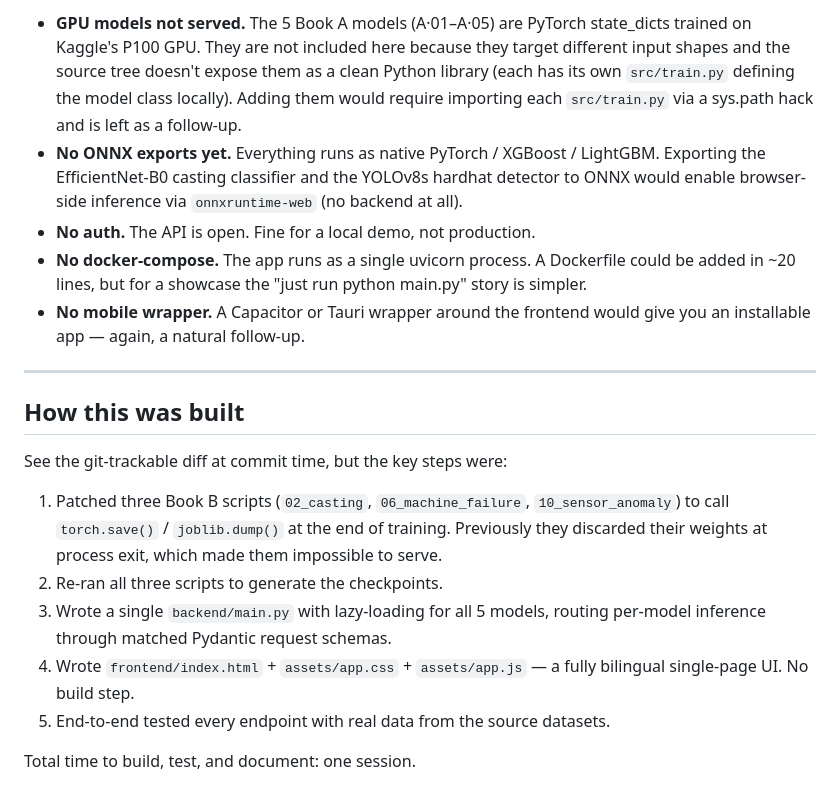
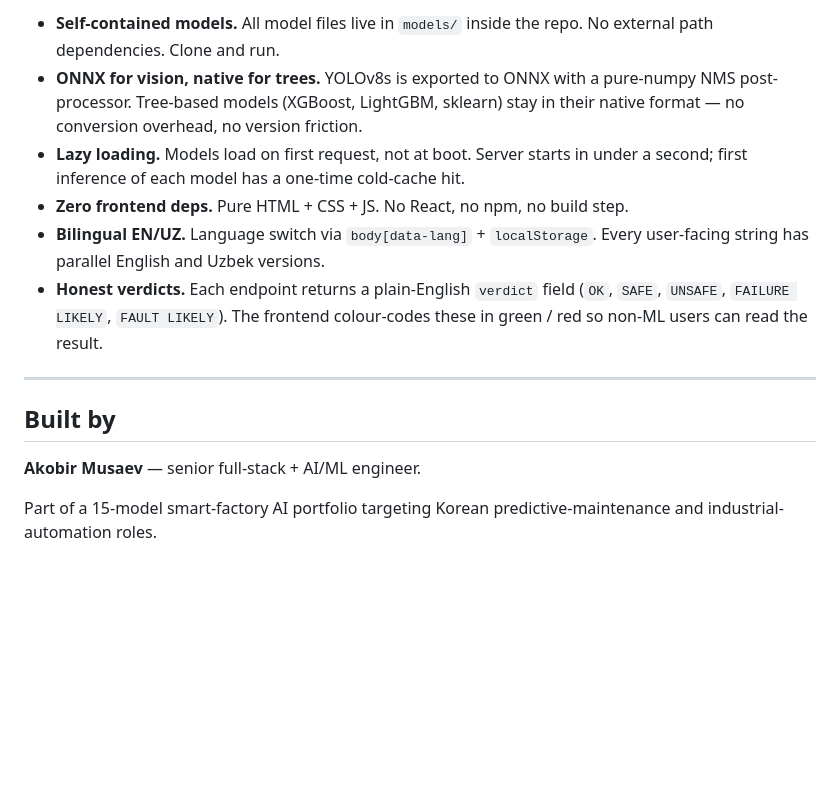
Before and after one commit to MusaevAkobirSanokulUgli/smart-factory-ai, a Markdown page: README.md, the part around one of its changes. GitHub-like rendering; blank space fills up the shorter version.

```diff
--- a/README.md
+++ b/README.md
@@ -223,36 +175,23 @@ be sent as `null` or omitted (will be imputed by the saved `SimpleImputer`).
 
-- **GPU models not served.** The 5 Book A models (A·01–A·05) are PyTorch
-  state_dicts trained on Kaggle's P100 GPU. They are not included here
-  because they target different input shapes and the source tree doesn't
-  expose them as a clean Python library (each has its own `src/train.py`
-  defining the model class locally). Adding them would require importing
-  each `src/train.py` via a sys.path hack and is left as a follow-up.
-- **No ONNX exports yet.** Everything runs as native PyTorch / XGBoost /
-  LightGBM. Exporting the EfficientNet-B0 casting classifier and the YOLOv8s
-  hardhat detector to ONNX would enable browser-side inference via
-  `onnxruntime-web` (no backend at all).
-- **No auth.** The API is open. Fine for a local demo, not production.
-- **No docker-compose.** The app runs as a single uvicorn process. A
-  Dockerfile could be added in ~20 lines, but for a showcase the "just run
-  python main.py" story is simpler.
-- **No mobile wrapper.** A Capacitor or Tauri wrapper around the frontend
-  would give you an installable app — again, a natural follow-up.
+- **Self-contained models.** All model files live in `models/` inside the repo.
+  No external path dependencies. Clone and run.
+- **ONNX for vision, native for trees.** YOLOv8s is exported to ONNX with a
+  pure-numpy NMS post-processor. Tree-based models (XGBoost, LightGBM, sklearn)
+  stay in their native format — no conversion overhead, no version friction.
+- **Lazy loading.** Models load on first request, not at boot. Server starts
+  in under a second; first inference of each model has a one-time cold-cache hit.
+- **Zero frontend deps.** Pure HTML + CSS + JS. No React, no npm, no build step.
+- **Bilingual EN/UZ.** Language switch via `body[data-lang]` + `localStorage`.
+  Every user-facing string has parallel English and Uzbek versions.
+- **Honest verdicts.** Each endpoint returns a plain-English `verdict` field
+  (`OK`, `SAFE`, `UNSAFE`, `FAILURE LIKELY`, `FAULT LIKELY`). The frontend
+  colour-codes these in green / red so non-ML users can read the result.
 
 ---
 
-## How this was built
+## Built by
 
-See the git-trackable diff at commit time, but the key steps were:
+**Akobir Musaev** — senior full-stack + AI/ML engineer.
 
-1. Patched three Book B scripts (`02_casting`, `06_machine_failure`,
-   `10_sensor_anomaly`) to call `torch.save()` / `joblib.dump()` at the end
-   of training. Previously they discarded their weights at process exit,
-   which made them impossible to serve.
-2. Re-ran all three scripts to generate the checkpoints.
-3. Wrote a single `backend/main.py` with lazy-loading for all 5 models,
-   routing per-model inference through matched Pydantic request schemas.
-4. Wrote `frontend/index.html` + `assets/app.css` + `assets/app.js` — a
-   fully bilingual single-page UI. No build step.
-5. End-to-end tested every endpoint with real data from the source datasets.
-
-Total time to build, test, and document: one session.
+Part of a 15-model smart-factory AI portfolio targeting Korean predictive-maintenance
+and industrial-automation roles.
```
Also changed, not shown: other parts of README.md (+94 -142 lines).
